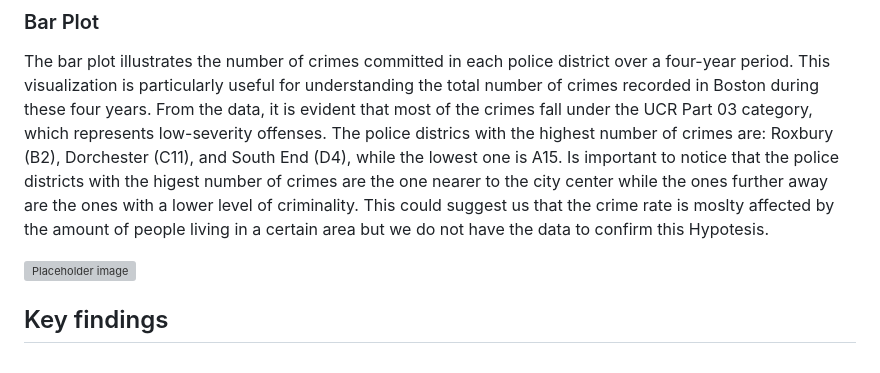
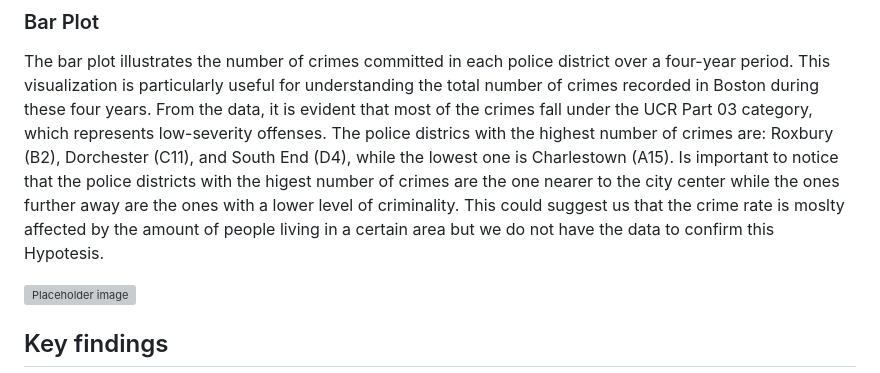
Before and after one commit to AlessiaBernacchia/data-visualization-crime-project, a Markdown page: README.md, the part around the change printed below. GitHub-like rendering; grey boxes are pictures that could not be loaded.

Commit message:
Update README.md
Signed-off-by: Thetommigun432 <mrtom23@duck.com>

```diff
--- a/README.md
+++ b/README.md
@@ -50,7 +48,7 @@ In these maps, greater saturation indicates a higher number of crimes recorded i
 ### Bar Plot
 The bar plot illustrates the number of crimes committed in each police district over a four-year period.
 This visualization is particularly useful for understanding the total number of crimes recorded in Boston during these four years. From the data, it is evident that most of the crimes fall under the UCR Part 03 category, which represents low-severity offenses.
-The police districs with the highest number of crimes are: Roxbury (B2), Dorchester (C11), and South End (D4), while the lowest one is A15. Is important to notice that the police districts with the higest number of crimes are the one nearer to the city center while the ones further away are the ones with a lower level of criminality. This could suggest us that the crime rate is moslty affected by the amount of people living in a certain area but we do not have the data to confirm this Hypotesis.
+The police districs with the highest number of crimes are: Roxbury (B2), Dorchester (C11), and South End (D4), while the lowest one is Charlestown (A15). Is important to notice that the police districts with the higest number of crimes are the one nearer to the city center while the ones further away are the ones with a lower level of criminality. This could suggest us that the crime rate is moslty affected by the amount of people living in a certain area but we do not have the data to confirm this Hypotesis.
 
 [<img src="assets/images/04.png" width="800" alt="Placeholder image">]()
 
```
Also changed, not shown: other parts of README.md (+0 -2 lines).
